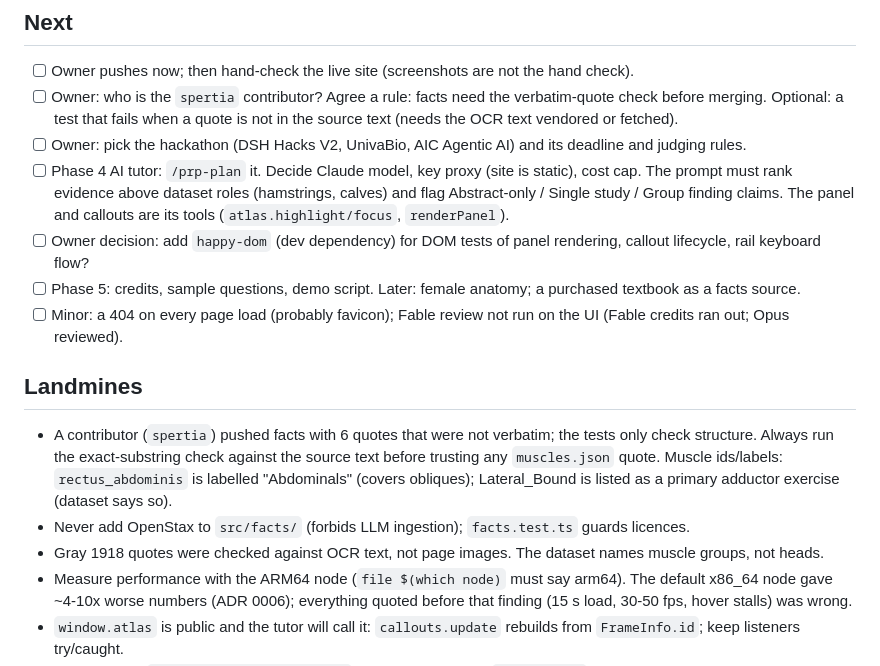
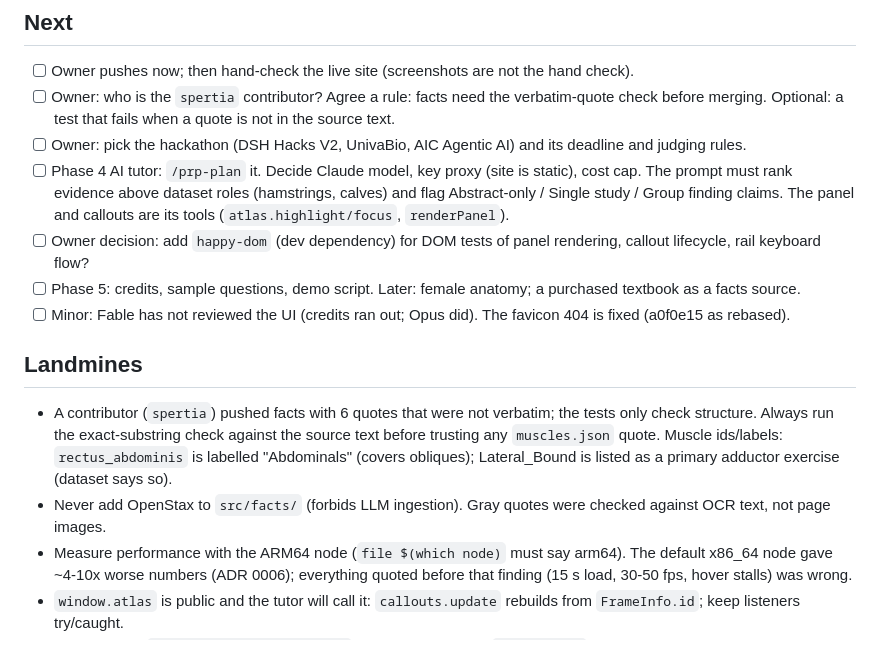
Before and after one commit to Xrkt117/MuscleAtlas, a Markdown page: .claude/STATE.md, the part around the change. Rendered like a GitHub page.

Commit message:
Trim STATE.md to the size guideline

```diff
--- a/.claude/STATE.md
+++ b/.claude/STATE.md
@@ -14,21 +14,20 @@ does and how exercise trains it, citing only a verified facts file. PRD: `.claud
 ## Next
 - [ ] Owner pushes now; then hand-check the live site (screenshots are not the hand check).
 - [ ] Owner: who is the `spertia` contributor? Agree a rule: facts need the verbatim-quote check before merging. Optional: a test that
-      fails when a quote is not in the source text (needs the OCR text vendored or fetched).
+      fails when a quote is not in the source text.
 - [ ] Owner: pick the hackathon (DSH Hacks V2, UnivaBio, AIC Agentic AI) and its deadline and judging rules.
 - [ ] Phase 4 AI tutor: `/prp-plan` it. Decide Claude model, key proxy (site is static), cost cap. The prompt must rank
       evidence above dataset roles (hamstrings, calves) and flag Abstract-only / Single study / Group finding claims.
       The panel and callouts are its tools (`atlas.highlight/focus`, `renderPanel`).
 - [ ] Owner decision: add `happy-dom` (dev dependency) for DOM tests of panel rendering, callout lifecycle, rail keyboard flow?
 - [ ] Phase 5: credits, sample questions, demo script. Later: female anatomy; a purchased textbook as a facts source.
-- [ ] Minor: a 404 on every page load (probably favicon); Fable review not run on the UI (Fable credits ran out; Opus reviewed).
+- [ ] Minor: Fable has not reviewed the UI (credits ran out; Opus did). The favicon 404 is fixed (a0f0e15 as rebased).
 
 ## Landmines
 - A contributor (`spertia`) pushed facts with 6 quotes that were not verbatim; the tests only check structure. Always run the
   exact-substring check against the source text before trusting any `muscles.json` quote. Muscle ids/labels: `rectus_abdominis` is
   labelled "Abdominals" (covers obliques); Lateral_Bound is listed as a primary adductor exercise (dataset says so).
-- Never add OpenStax to `src/facts/` (forbids LLM ingestion); `facts.test.ts` guards licences.
-- Gray 1918 quotes were checked against OCR text, not page images. The dataset names muscle groups, not heads.
+- Never add OpenStax to `src/facts/` (forbids LLM ingestion). Gray quotes were checked against OCR text, not page images.
 - Measure performance with the ARM64 node (`file $(which node)` must say arm64). The default x86_64 node gave ~4-10x worse
   numbers (ADR 0006); everything quoted before that finding (15 s load, 30-50 fps, hover stalls) was wrong.
 - `window.atlas` is public and the tutor will call it: `callouts.update` rebuilds from `FrameInfo.id`; keep listeners try/caught.
```
